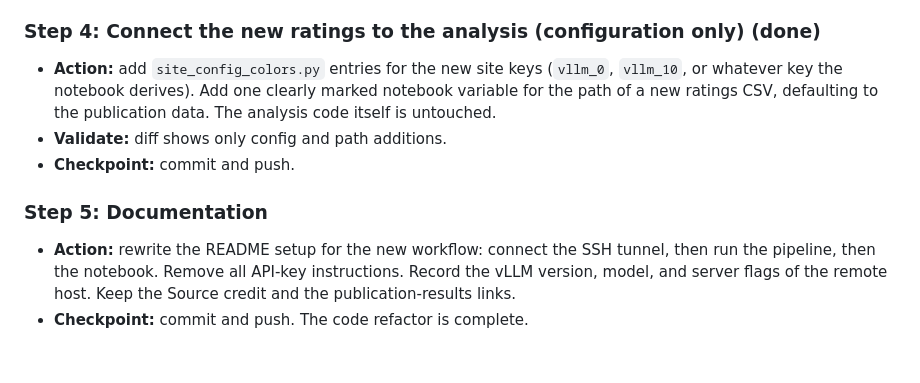
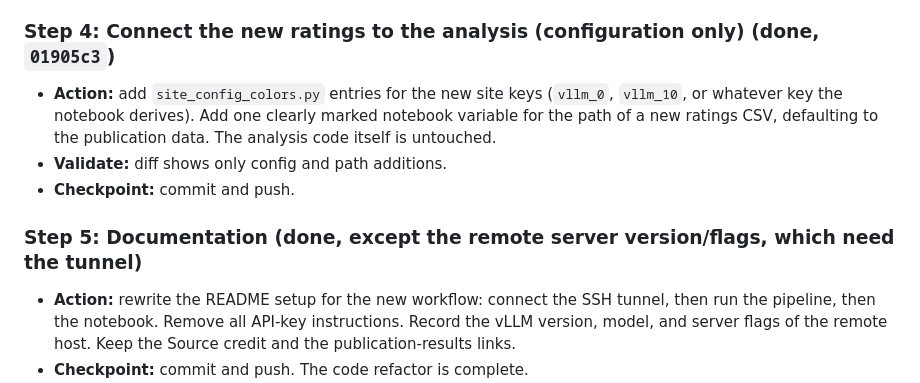
Before and after one commit to matthewsjzhang/llm-benchmarking-lenz-refactor, a Markdown page: REFACTOR_PLAN.md, the part around the change. GitHub-like rendering; blank space fills up the shorter version.

```diff
--- a/REFACTOR_PLAN.md
+++ b/REFACTOR_PLAN.md
@@ -109,13 +109,13 @@ Only the code that sends the prompt to a model and gets text back is touched.
 - **Validate:** code review against the Step 0 baseline; the live check is in the Deferred section.
 - **Checkpoint:** commit and push.
 
-### Step 4: Connect the new ratings to the analysis (configuration only) (done)
+### Step 4: Connect the new ratings to the analysis (configuration only) (done, `01905c3`)
 - **Action:** add `site_config_colors.py` entries for the new site keys (`vllm_0`, `vllm_10`, or whatever key the notebook derives).
   Add one clearly marked notebook variable for the path of a new ratings CSV, defaulting to the publication data. The analysis code itself is untouched.
 - **Validate:** diff shows only config and path additions.
 - **Checkpoint:** commit and push.
 
-### Step 5: Documentation
+### Step 5: Documentation (done, except the remote server version/flags, which need the tunnel)
 - **Action:** rewrite the README setup for the new workflow: connect the SSH tunnel, then run the pipeline, then the notebook.
   Remove all API-key instructions. Record the vLLM version, model, and server flags of the remote host. Keep the Source credit and the publication-results links.
 - **Checkpoint:** commit and push. The code refactor is complete.
```
Also changed, not shown: README.md (+52 -4 lines).
